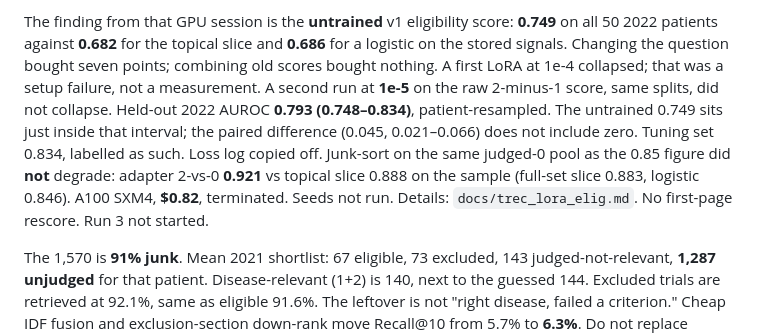
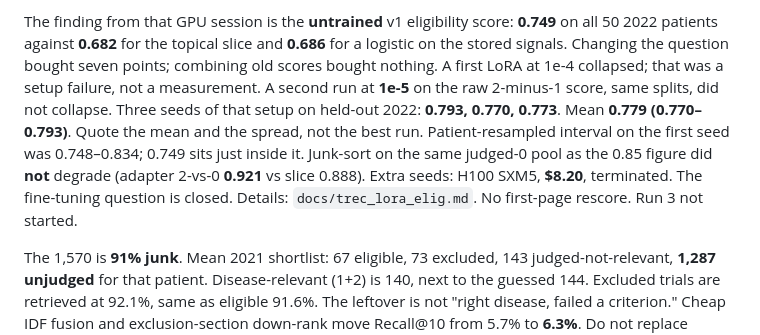
Before and after one commit to willfreeman1/clinical_trials_rag_agent, a Markdown page: docs/STATUS.md, the part around the change. GitHub-like rendering.

```diff
--- a/docs/STATUS.md
+++ b/docs/STATUS.md
@@ -85,17 +85,16 @@ on the stored signals. Changing the question bought seven
 points; combining old scores bought nothing. A first LoRA at
 1e-4 collapsed; that was a setup failure, not a measurement.
 A second run at **1e-5** on the raw 2-minus-1 score, same
-splits, did not collapse. Held-out 2022 AUROC **0.793
-(0.748–0.834)**, patient-resampled. The untrained 0.749 sits
-just inside that interval; the paired difference (0.045,
-0.021–0.066) does not include zero. Tuning set 0.834, labelled
-as such. Loss log copied off. Junk-sort on the same
-judged-0 pool as the 0.85 figure did **not** degrade:
-adapter 2-vs-0 **0.921** vs topical slice 0.888 on the
-sample (full-set slice 0.883, logistic 0.846). A100 SXM4,
-**$0.82**, terminated. Seeds not run. Details:
-`docs/trec_lora_elig.md`. No first-page rescore. Run 3 not
-started.
+splits, did not collapse. Three seeds of that setup on
+held-out 2022: **0.793, 0.770, 0.773**. Mean **0.779
+(0.770–0.793)**. Quote the mean and the spread, not the
+best run. Patient-resampled interval on the first seed
+was 0.748–0.834; 0.749 sits just inside it. Junk-sort on
+the same judged-0 pool as the 0.85 figure did **not**
+degrade (adapter 2-vs-0 **0.921** vs slice 0.888). Extra
+seeds: H100 SXM5, **$8.20**, terminated. The fine-tuning
+question is closed. Details: `docs/trec_lora_elig.md`.
+No first-page rescore. Run 3 not started.
 
 The 1,570 is **91% junk**. Mean 2021 shortlist: 67 eligible,
 73 excluded, 143 judged-not-relevant, **1,287 unjudged** for
```
Also changed, not shown: DECISIONS.md (+16 -16 lines), docs/trec_lora_elig.md (+53 -26 lines).
